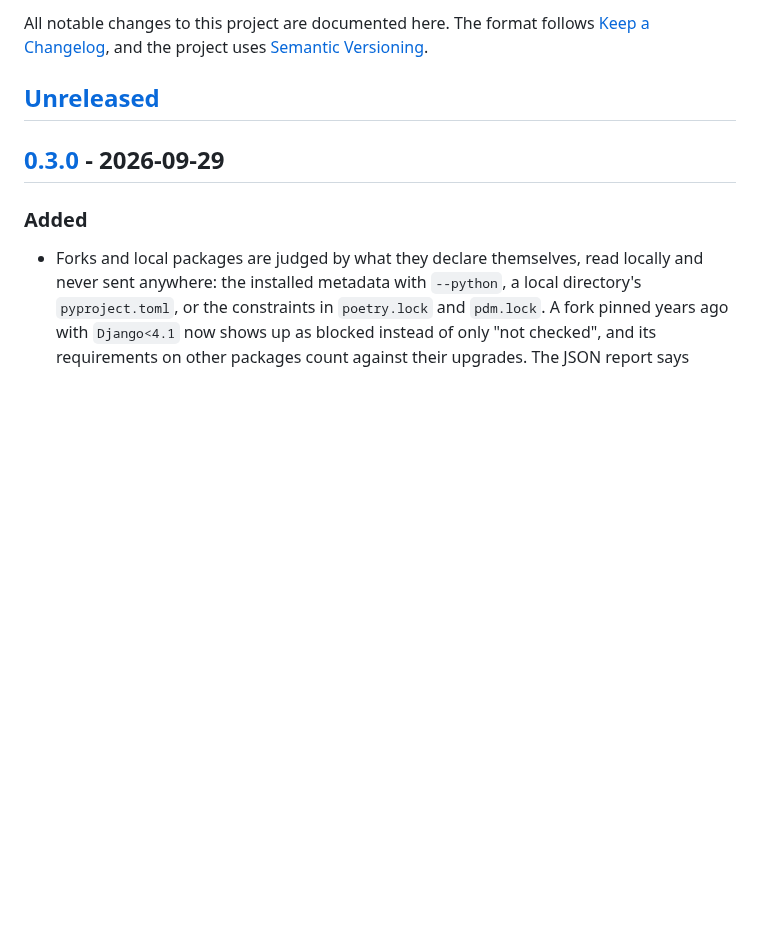
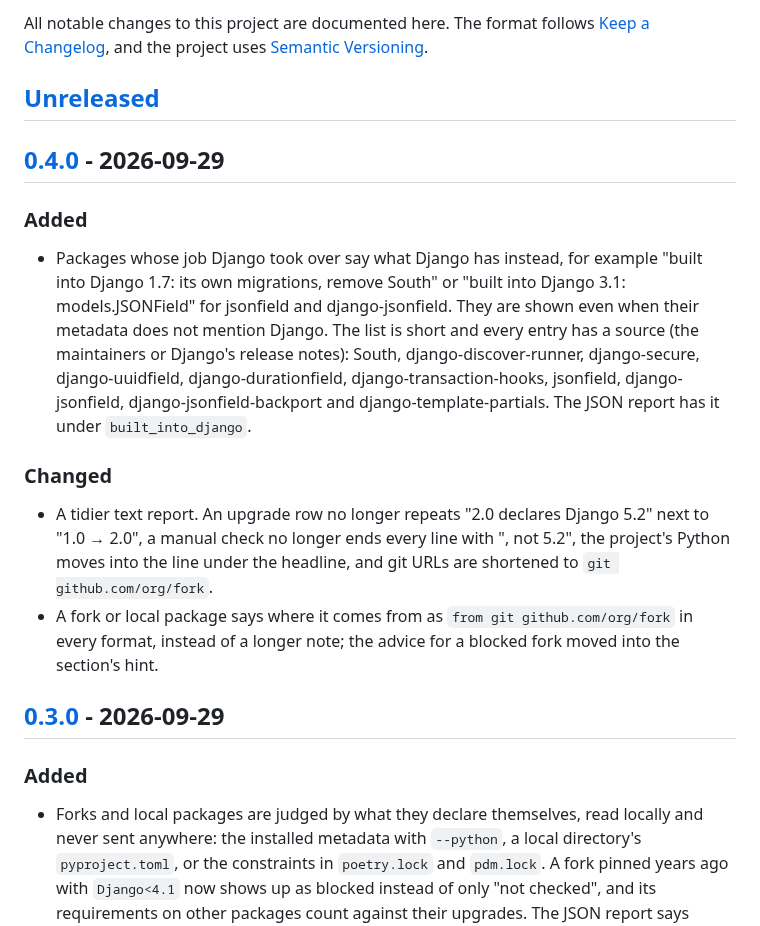
Before and after one commit to derblub/django-upgrade-report, a Markdown page: CHANGELOG.md, the part around one of its changes. GitHub-like rendering; blank space fills up the shorter version.

```diff
--- a/CHANGELOG.md
+++ b/CHANGELOG.md
@@ -3,6 +3,17 @@
 All notable changes to this project are documented here. The format follows [Keep a Changelog](https://keepachangelog.com/en/1.1.0/), and the project uses [Semantic Versioning](https://semver.org/).
 
 ## [Unreleased]
+
+## [0.4.0] - 2026-09-29
+
+### Added
+
+- Packages whose job Django took over say what Django has instead, for example "built into Django 1.7: its own migrations, remove South" or "built into Django 3.1: models.JSONField" for jsonfield and django-jsonfield. They are shown even when their metadata does not mention Django. The list is short and every entry has a source (the maintainers or Django's release notes): South, django-discover-runner, django-secure, django-uuidfield, django-durationfield, django-transaction-hooks, jsonfield, django-jsonfield, django-jsonfield-backport and django-template-partials. The JSON report has it under `built_into_django`.
+
+### Changed
+
+- A tidier text report. An upgrade row no longer repeats "2.0 declares Django 5.2" next to "1.0 → 2.0", a manual check no longer ends every line with ", not 5.2", the project's Python moves into the line under the headline, and git URLs are shortened to `git github.com/org/fork`.
+- A fork or local package says where it comes from as `from git github.com/org/fork` in every format, instead of a longer note; the advice for a blocked fork moved into the section's hint.
 
 ## [0.3.0] - 2026-09-29
 
```
Also changed, not shown: other parts of CHANGELOG.md (+2 -1 lines), CONTRIBUTING.md (+3 -0 lines), README.md (+2 -0 lines), docs/assets/terminal.png, 13 other files.
